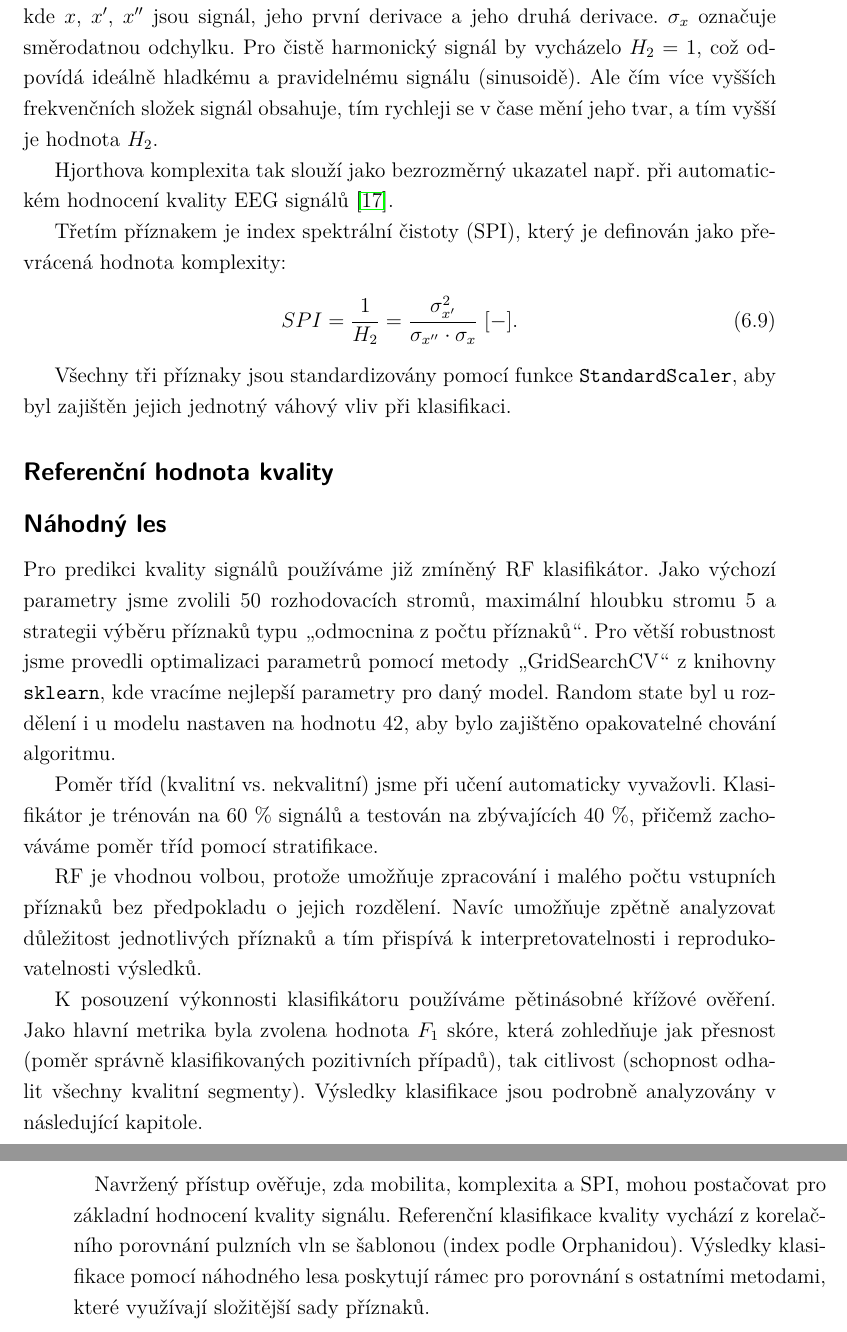
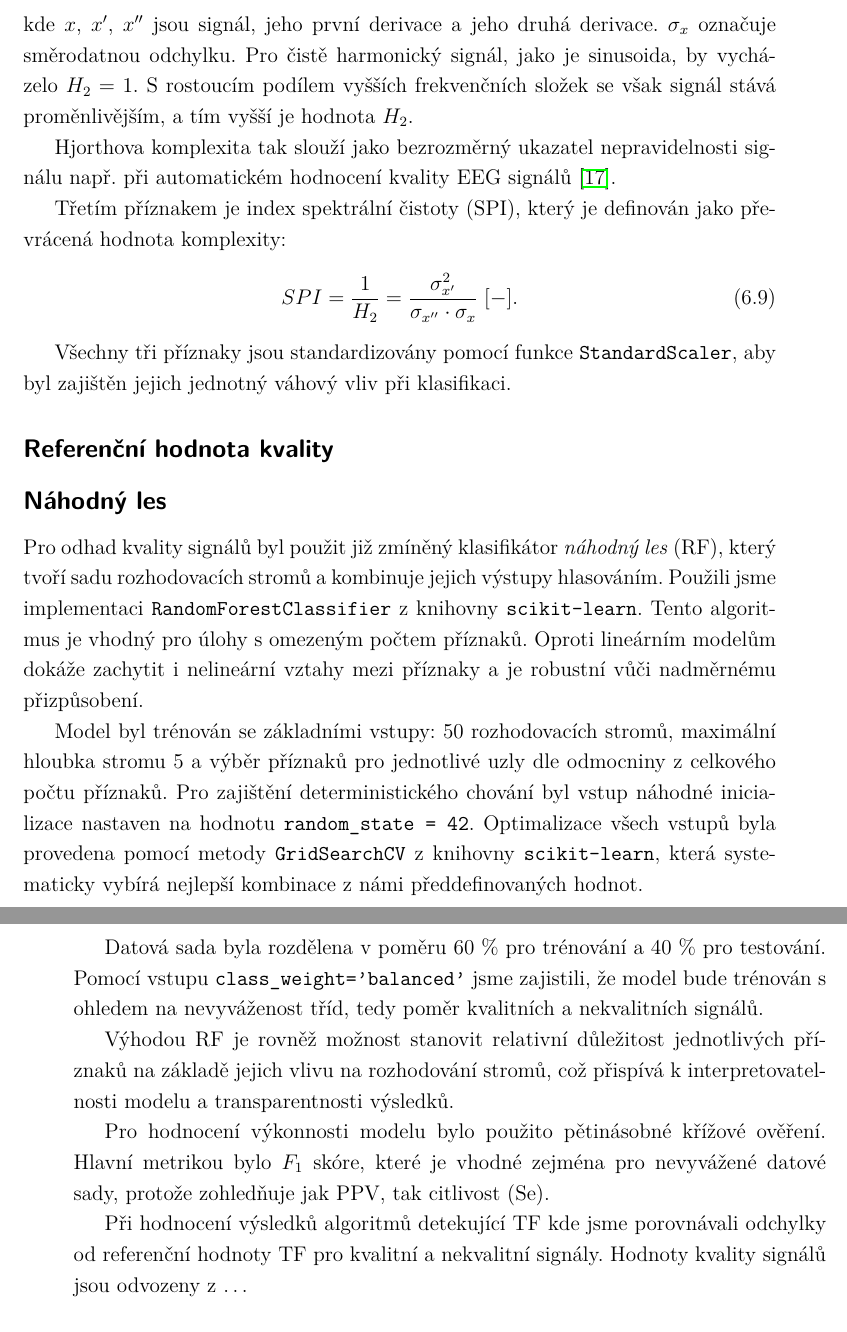
Before and after one commit to simcak/bakalarka, a LaTeX thesis (LaTeX/prace.tex, which reads LaTeX/text/6_hjorth.tex): two parts of pages 46 and 47 of 71, joined at a grey line, cut so that both start at the same text. Compiled offline with pdfLaTeX.

Commit message:
furt něco

```diff
--- a/LaTeX/text/6_hjorth.tex
+++ b/LaTeX/text/6_hjorth.tex
@@ -188,10 +196,10 @@ Je definována jako poměr mobility první derivace signálu ku mobilitě samotn
 \end{equation}
 kde $x$, $x'$, $x''$ jsou signál, jeho první derivace a jeho druhá derivace.
 $\sigma_x$ označuje směrodatnou odchylku.
-Pro čistě harmonický signál by vycházelo $H_2 = 1$, což odpovídá ideálně hladkému a pravidelnému signálu (sinusoidě).
-Ale čím více vyšších frekvenčních složek signál obsahuje, tím rychleji se v čase mění jeho tvar, a tím vyšší je hodnota \( H_2 \). % není to tvar druhé derivace? nebo co je "jeho tvar"?
+Pro čistě harmonický signál, jako je sinusoida, by vycházelo $H_2 = 1$.
+S rostoucím podílem vyšších frekvenčních složek se však signál stává proměnlivějším, a tím vyšší je hodnota \( H_2 \).
 
-Hjorthova komplexita tak slouží jako bezrozměrný ukazatel např. při automatickém hodnocení kvality EEG signálů~\cite{Geetika2022}.
+Hjorthova komplexita tak slouží jako bezrozměrný ukazatel nepravidelnosti signálu např. při automatickém hodnocení kvality EEG signálů~\cite{Geetika2022}.
 
 Třetím příznakem je index spektrální čistoty (\acs{SPI}), který je definován jako převrácená hodnota komplexity:
 \begin{equation}
@@ -202,6 +210,7 @@ Třetím příznakem je index spektrální čistoty (\acs{SPI}), který je defin
 Všechny tři příznaky jsou standardizovány pomocí funkce \texttt{StandardScaler}, aby byl zajištěn jejich jednotný váhový vliv při klasifikaci.
 
 \subsection*{Referenční hodnota kvality}
+\label{subsec:referencni_hodnota_kvality}
 % Referenčním hodnotám uvedených v BUT PPG nevěříme, proto musíme implementovat Orphanidou výpočet kvality z NeuroKit2 = sami si nastavíme referenční kvalitu signálů
 
 % Po vizuální analýze anotací kvality signálů v databázi BUT PPG bylo zjištěno, že tyto anotace nejsou dostatečně konzistentní (obr.~\ref{fig:orphanidou_vs_db}).
@@ -225,26 +234,26 @@ Všechny tři příznaky jsou standardizovány pomocí funkce \texttt{StandardSc
 % Segment je považován za kvalitní, pokud $QI \ge 0{,}9$.
 
 \subsection*{Náhodný les}
+\label{subsec:random_forest}
 % Klasifikátor je Random Forest, který je vhodný pro zpracování malého počtu příznaků.
 % Vysvětlit jak funguje Random Forest
 % Stratifikace = zajištění stejného poměru tříd v trénovací a testovací sadě
-Pro predikci kvality signálů používáme již zmíněný \acs{RF} klasifikátor.
-Jako výchozí parametry jsme zvolili 50 rozhodovacích stromů, maximální hloubku stromu 5 a strategii výběru příznaků typu \uv{odmocnina z počtu příznaků}.
-Pro větší robustnost jsme provedli optimalizaci parametrů pomocí metody \uv{GridSearchCV} z knihovny \texttt{sklearn}, kde vracíme nejlepší parametry pro daný model.
-Random state byl u rozdělení i u modelu nastaven na hodnotu 42, aby bylo zajištěno opakovatelné chování algoritmu. % přepsat random state do češtiny
+Pro odhad kvality signálů byl použit již zmíněný klasifikátor \emph{náhodný les} (\acs{RF}), který tvoří sadu rozhodovacích stromů a kombinuje jejich výstupy hlasováním.
+Použili jsme implementaci \texttt{RandomForestClassifier} z knihovny \texttt{scikit-learn}.
+Tento algoritmus je vhodný pro úlohy s omezeným počtem příznaků.
+Oproti lineárním modelům dokáže zachytit i nelineární vztahy mezi příznaky a je robustní vůči nadměrnému přizpůsobení.
 
-Poměr tříd (kvalitní vs. nekvalitní) jsme při učení automaticky vyvažovli.
-Klasifikátor je trénován na 60~\% signálů a testován na zbývajících 40~\%, přičemž zachováváme poměr tříd pomocí stratifikace. % co je stratifikace?
+Model byl trénován se základními vstupy: 50 rozhodovacích stromů, maximální hloubka stromu 5 a výběr příznaků pro jednotlivé uzly dle odmocniny z celkového počtu příznaků. % je slovo vstup správně? pro celý text?
+Pro zajištění deterministického chování byl vstup náhodné inicializace nastaven na hodnotu \texttt{random\_state = 42}.
+Optimalizace všech vstupů byla provedena pomocí metody \texttt{GridSearchCV} z knihovny \texttt{scikit-learn}, která systematicky vybírá nejlepší kombinace z námi předdefinovaných hodnot.
 
-\acs{RF} je vhodnou volbou, protože umožňuje zpracování i malého počtu vstupních příznaků bez předpokladu o jejich rozdělení. % je to pravda? dovysvětlit
-Navíc umožňuje zpětně analyzovat důležitost jednotlivých příznaků a tím přispívá k interpretovatelnosti i reprodukovatelnosti výsledků.
+Datová sada byla rozdělena v poměru 60~\% pro trénování a 40~\% pro testování.
+Pomocí vstupu \texttt{class\_weight='balanced'} jsme zajistili, že model bude trénován s ohledem na nevyváženost tříd, tedy poměr kvalitních a nekvalitních signálů.
 
-% Cross-validation: evaluating estimator performance
-K posouzení výkonnosti klasifikátoru používáme pětinásobné křížové ověření.
-Jako hlavní metrika byla zvolena hodnota $F_1$ skóre, která zohledňuje jak přesnost (poměr správně klasifikovaných pozitivních případů), tak citlivost (schopnost odhalit všechny kvalitní segmenty).
-Výsledky klasifikace jsou podrobně analyzovány v následující kapitole.
+Výhodou \acs{RF} je rovněž možnost stanovit relativní důležitost jednotlivých příznaků na základě jejich vlivu na rozhodování stromů, což přispívá k interpretovatelnosti modelu a transparentnosti výsledků. % fakt?
 
-\paragraph{}
-Navržený přístup ověřuje, zda mobilita, komplexita a SPI, mohou postačovat pro základní hodnocení kvality signálu.
-Referenční klasifikace kvality vychází z korelačního porovnání pulzních vln se šablonou (index podle Orphanidou).
-Výsledky klasifikace pomocí náhodného lesa poskytují rámec pro porovnání s ostatními metodami, které využívají složitější sady příznaků.
+Pro hodnocení výkonnosti modelu bylo použito pětinásobné křížové ověření.
+Hlavní metrikou bylo $F_1$ skóre, které je vhodné zejména pro nevyvážené datové sady, protože zohledňuje jak \acs{PPV}, tak citlivost (\acs{Se}).
+
+Při hodnocení výsledků algoritmů detekující \acs{TF} kde jsme porovnávali odchylky od referenční hodnoty \acs{TF} pro kvalitní a nekvalitní signály.
+Hodnoty kvality signálů jsou odvozeny z \dots % buď Orphanidou nebo výsledky náhodného lesa
```
Also changed, not shown: LaTeX/text/10_zkratky.tex (+1 -1 lines), LaTeX/text/7_vysledky.tex (+3 -3 lines), LaTeX/text/6_hjorth.tex (40 more changed lines).
